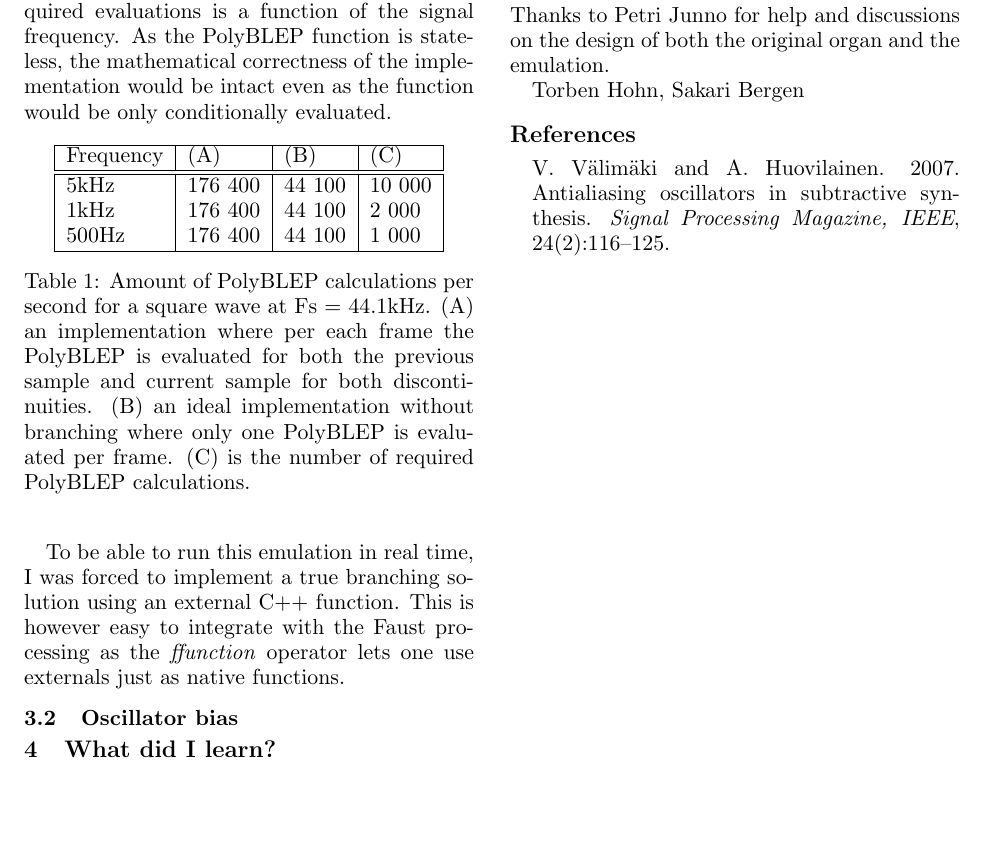
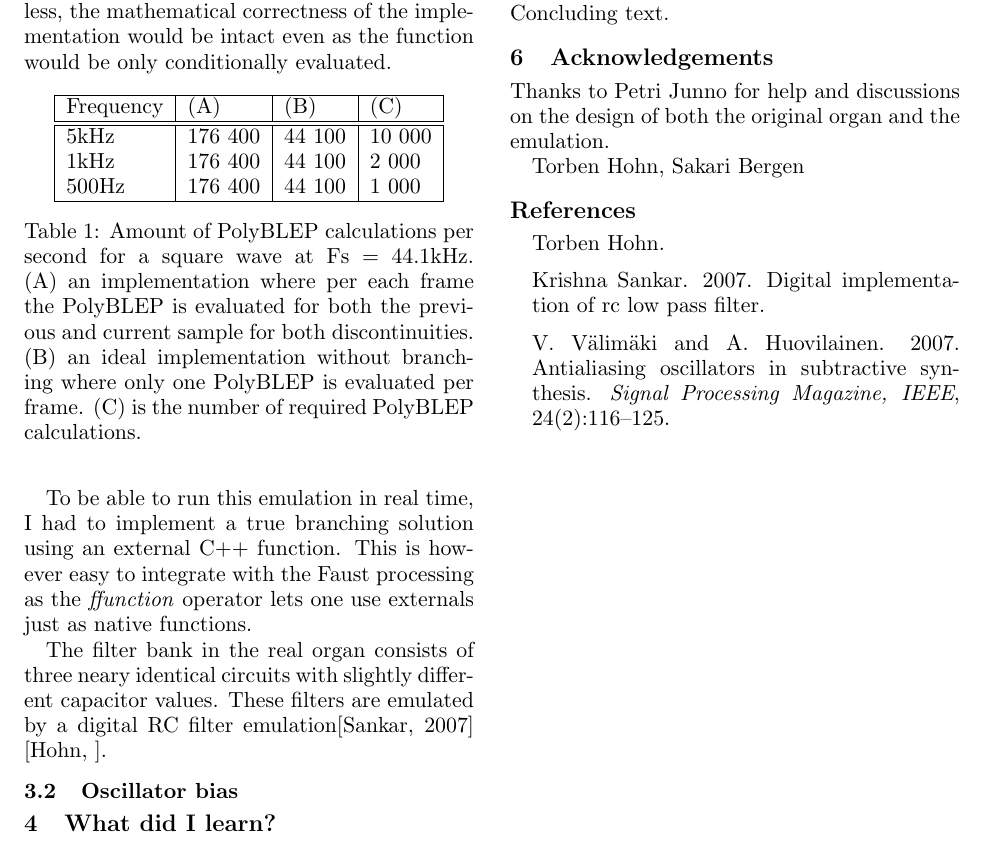
Before and after one commit to sampov2/foo-plugins, a LaTeX paper (incubator/foo-yc20/paper/lac2010_faust_in_action.tex): part of page 3 of 3, cut so that both start at the same text, the shorter picture padded with empty space. Compiled offline with pdfLaTeX.

Commit message:
More work

```diff
--- a/incubator/foo-yc20/paper/lac2010_faust_in_action.tex
+++ b/incubator/foo-yc20/paper/lac2010_faust_in_action.tex
@@ -106,17 +106,15 @@ PolyBLEP works by adding the polynomial band-limited step function to two sample
 
 \end{tabular}
 \caption{Amount of PolyBLEP calculations per second for a square wave at Fs = 44.1kHz.
-(A) an implementation where per each frame the PolyBLEP is evaluated for both the previous sample and current sample for both discontinuities.
+(A) an implementation where per each frame the PolyBLEP is evaluated for both the previous and current sample for both discontinuities.
 (B) an ideal implementation without branching where only one PolyBLEP is evaluated per frame.
 (C) is the number of required PolyBLEP calculations.  }\label{table:polyblep-amount}
  \end{center}
 \end{table}
 
-To be able to run this emulation in real time, I was forced to implement a true branching solution using an external C++ function. This is however easy to integrate with the Faust processing as the \emph{ffunction} operator lets one use externals just as native functions.
+To be able to run this emulation in real time, I had to implement a true branching solution using an external C++ function. This is however easy to integrate with the Faust processing as the \emph{ffunction} operator lets one use externals just as native functions.
 
-
-
-
+The filter bank in the real organ consists of three neary identical circuits with slightly different capacitor values. These filters are emulated by a digital RC filter emulation\cite{rc-filter} \cite{rc-irc}.
 
 
 
```
Also changed, not shown: incubator/foo-yc20/paper/lac2010_faust_in_action.bib (+10 -0 lines).
